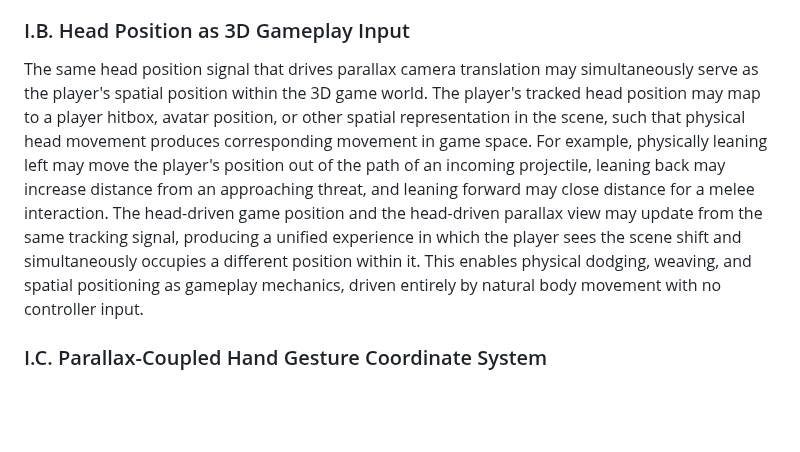
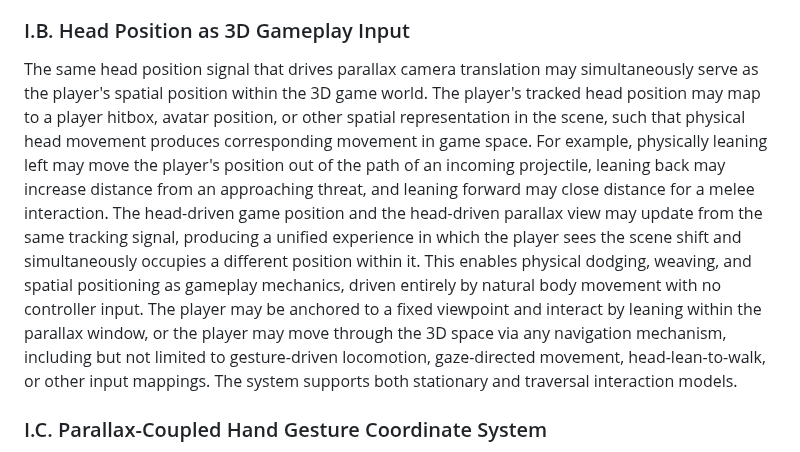
Before and after one commit to Sonified/3d-parallax-head-hand-tracking-demo, a Markdown page: TECHNICAL-DISCLOSURE.md, the part around the change. Rendered like a GitHub page; blank space fills up the shorter version.

Commit message:
I.B: Cover both stationary and traversal interaction models

```diff
--- a/TECHNICAL-DISCLOSURE.md
+++ b/TECHNICAL-DISCLOSURE.md
@@ -34,7 +34,7 @@ The specific combination of one or more vision-derived interactive modalities, i
 
 ### I.B. Head Position as 3D Gameplay Input
 
-The same head position signal that drives parallax camera translation may simultaneously serve as the player's spatial position within the 3D game world. The player's tracked head position may map to a player hitbox, avatar position, or other spatial representation in the scene, such that physical head movement produces corresponding movement in game space. For example, physically leaning left may move the player's position out of the path of an incoming projectile, leaning back may increase distance from an approaching threat, and leaning forward may close distance for a melee interaction. The head-driven game position and the head-driven parallax view may update from the same tracking signal, producing a unified experience in which the player sees the scene shift and simultaneously occupies a different position within it. This enables physical dodging, weaving, and spatial positioning as gameplay mechanics, driven entirely by natural body movement with no controller input.
+The same head position signal that drives parallax camera translation may simultaneously serve as the player's spatial position within the 3D game world. The player's tracked head position may map to a player hitbox, avatar position, or other spatial representation in the scene, such that physical head movement produces corresponding movement in game space. For example, physically leaning left may move the player's position out of the path of an incoming projectile, leaning back may increase distance from an approaching threat, and leaning forward may close distance for a melee interaction. The head-driven game position and the head-driven parallax view may update from the same tracking signal, producing a unified experience in which the player sees the scene shift and simultaneously occupies a different position within it. This enables physical dodging, weaving, and spatial positioning as gameplay mechanics, driven entirely by natural body movement with no controller input. The player may be anchored to a fixed viewpoint and interact by leaning within the parallax window, or the player may move through the 3D space via any navigation mechanism, including but not limited to gesture-driven locomotion, gaze-directed movement, head-lean-to-walk, or other input mappings. The system supports both stationary and traversal interaction models.
 
 ### I.C. Parallax-Coupled Hand Gesture Coordinate System
 
```
